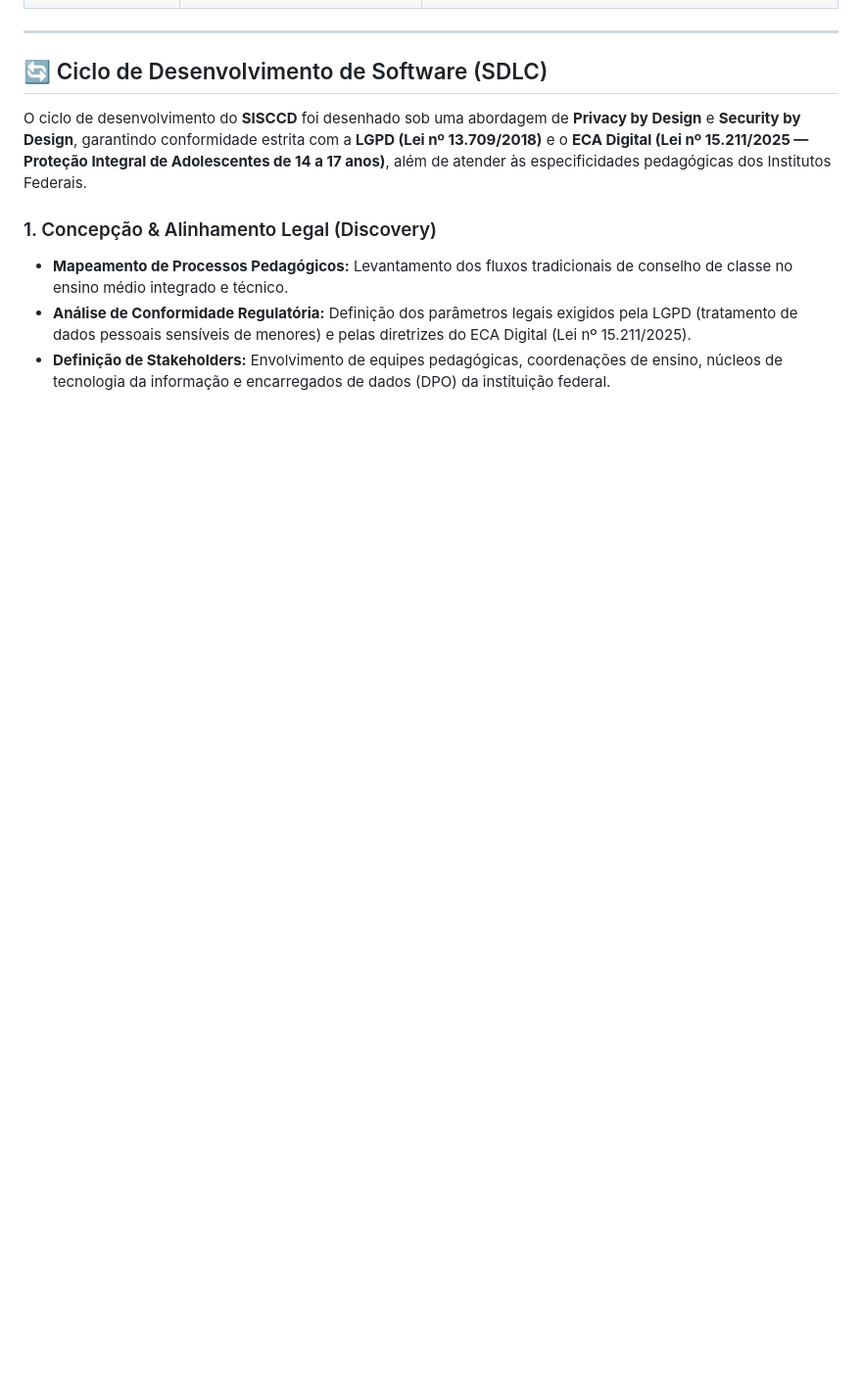
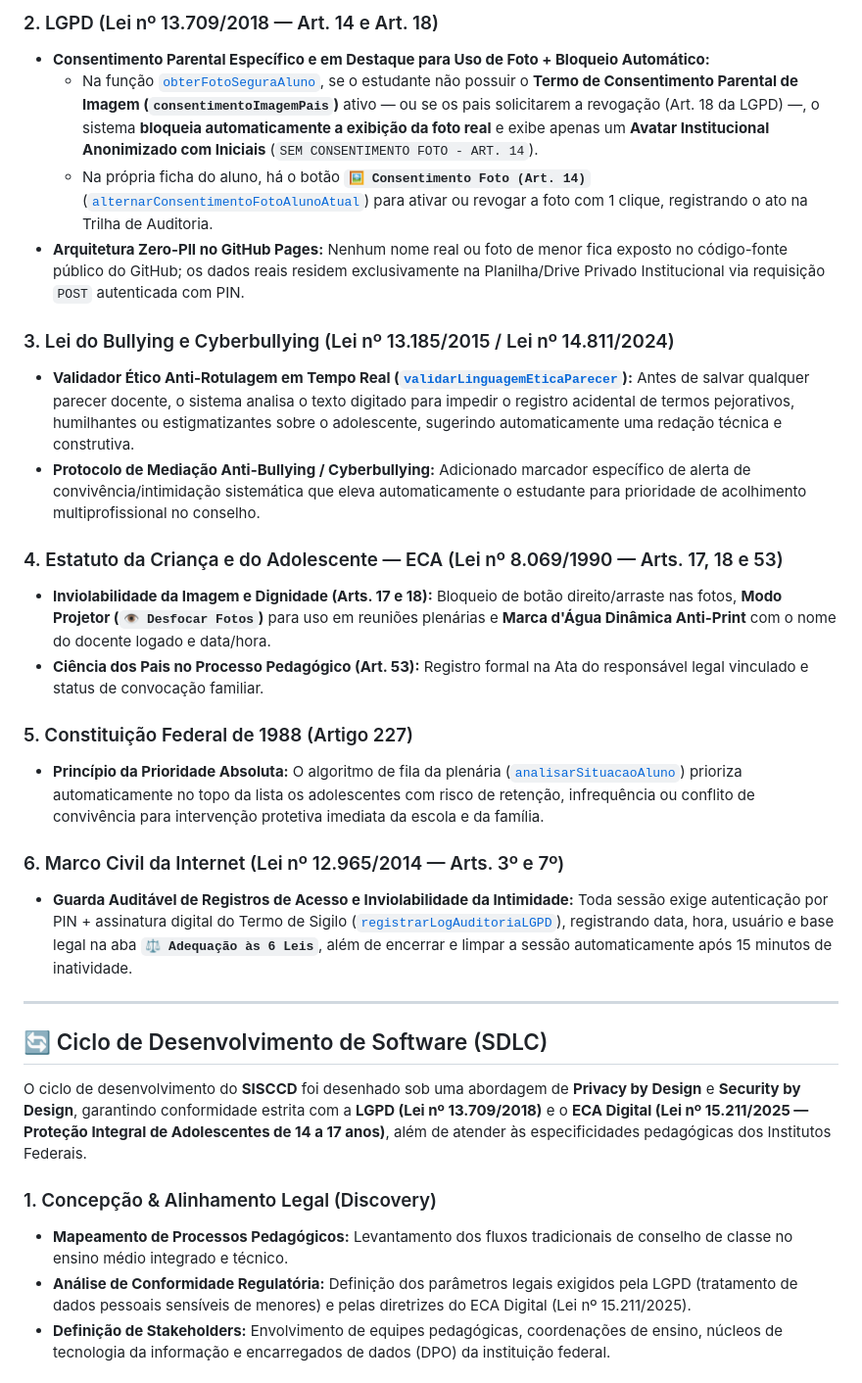
Before and after one commit to EberSantana/SISCCD, a Markdown page: README.md, the part around one of its changes. Shown at 98% size. Rendered like a GitHub page; blank space fills up the shorter version.

```diff
--- a/README.md
+++ b/README.md
@@ -20,3 +29,22 @@ O **SISCCD** implementa controles técnicos de código (*Privacy by Design* e *S
+### 2. LGPD (Lei nº 13.709/2018 — Art. 14 e Art. 18)
+* **Consentimento Parental Específico e em Destaque para Uso de Foto + Bloqueio Automático:**
+  * Na função [`obterFotoSeguraAluno`](./app.js), se o estudante não possuir o **Termo de Consentimento Parental de Imagem (`consentimentoImagemPais`)** ativo — ou se os pais solicitarem a revogação (Art. 18 da LGPD) —, o sistema **bloqueia automaticamente a exibição da foto real** e exibe apenas um **Avatar Institucional Anonimizado com Iniciais** (`SEM CONSENTIMENTO FOTO - ART. 14`).
+  * Na própria ficha do aluno, há o botão **`🖼️ Consentimento Foto (Art. 14)`** ([`alternarConsentimentoFotoAlunoAtual`](./app.js)) para ativar ou revogar a foto com 1 clique, registrando o ato na Trilha de Auditoria.
+* **Arquitetura Zero-PII no GitHub Pages:** Nenhum nome real ou foto de menor fica exposto no código-fonte público do GitHub; os dados reais residem exclusivamente na Planilha/Drive Privado Institucional via requisição `POST` autenticada com PIN.
+
+### 3. Lei do Bullying e Cyberbullying (Lei nº 13.185/2015 / Lei nº 14.811/2024)
+* **Validador Ético Anti-Rotulagem em Tempo Real ([`validarLinguagemEticaParecer`](./api.js)):** Antes de salvar qualquer parecer docente, o sistema analisa o texto digitado para impedir o registro acidental de termos pejorativos, humilhantes ou estigmatizantes sobre o adolescente, sugerindo automaticamente uma redação técnica e construtiva.
+* **Protocolo de Mediação Anti-Bullying / Cyberbullying:** Adicionado marcador específico de alerta de convivência/intimidação sistemática que eleva automaticamente o estudante para prioridade de acolhimento multiprofissional no conselho.
+
+### 4. Estatuto da Criança e do Adolescente — ECA (Lei nº 8.069/1990 — Arts. 17, 18 e 53)
+* **Inviolabilidade da Imagem e Dignidade (Arts. 17 e 18):** Bloqueio de botão direito/arraste nas fotos, **Modo Projetor (`👁️ Desfocar Fotos`)** para uso em reuniões plenárias e **Marca d'Água Dinâmica Anti-Print** com o nome do docente logado e data/hora.
+* **Ciência dos Pais no Processo Pedagógico (Art. 53):** Registro formal na Ata do responsável legal vinculado e status de convocação familiar.
+
+### 5. Constituição Federal de 1988 (Artigo 227)
+* **Princípio da Prioridade Absoluta:** O algoritmo de fila da plenária ([`analisarSituacaoAluno`](./app.js)) prioriza automaticamente no topo da lista os adolescentes com risco de retenção, infrequência ou conflito de convivência para intervenção protetiva imediata da escola e da família.
+
+### 6. Marco Civil da Internet (Lei nº 12.965/2014 — Arts. 3º e 7º)
+* **Guarda Auditável de Registros de Acesso e Inviolabilidade da Intimidade:** Toda sessão exige autenticação por PIN + assinatura digital do Termo de Sigilo ([`registrarLogAuditoriaLGPD`](./api.js)), registrando data, hora, usuário e base legal na aba **`⚖️ Adequação às 6 Leis`**, além de encerrar e limpar a sessão automaticamente após 15 minutos de inatividade.
 
 ---
 
```
Also changed, not shown: other parts of README.md (+21 -12 lines).
